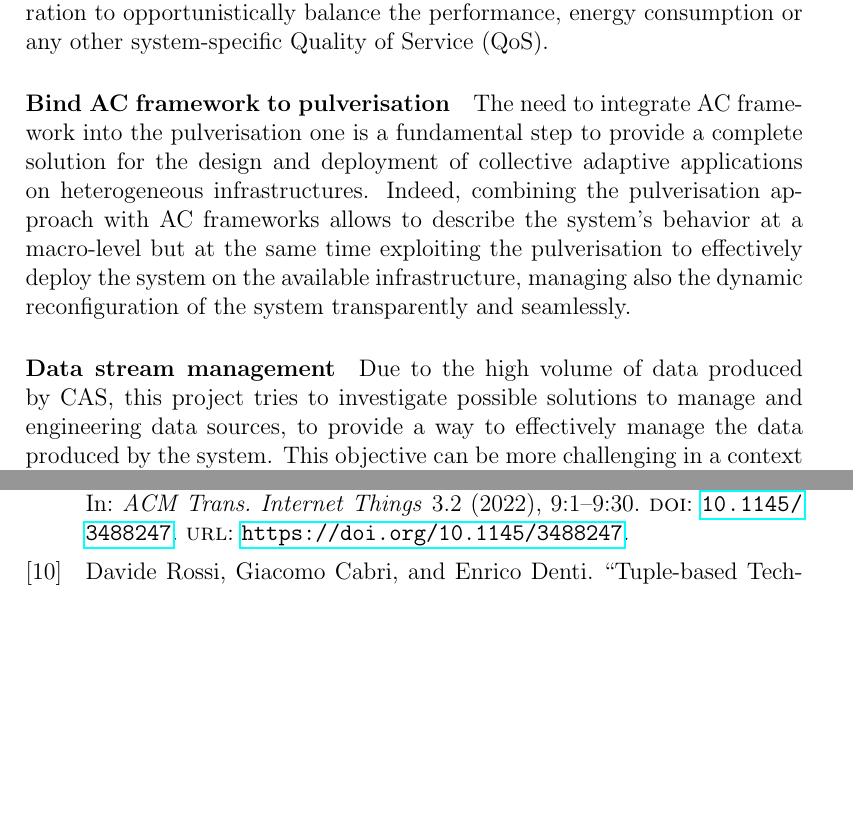
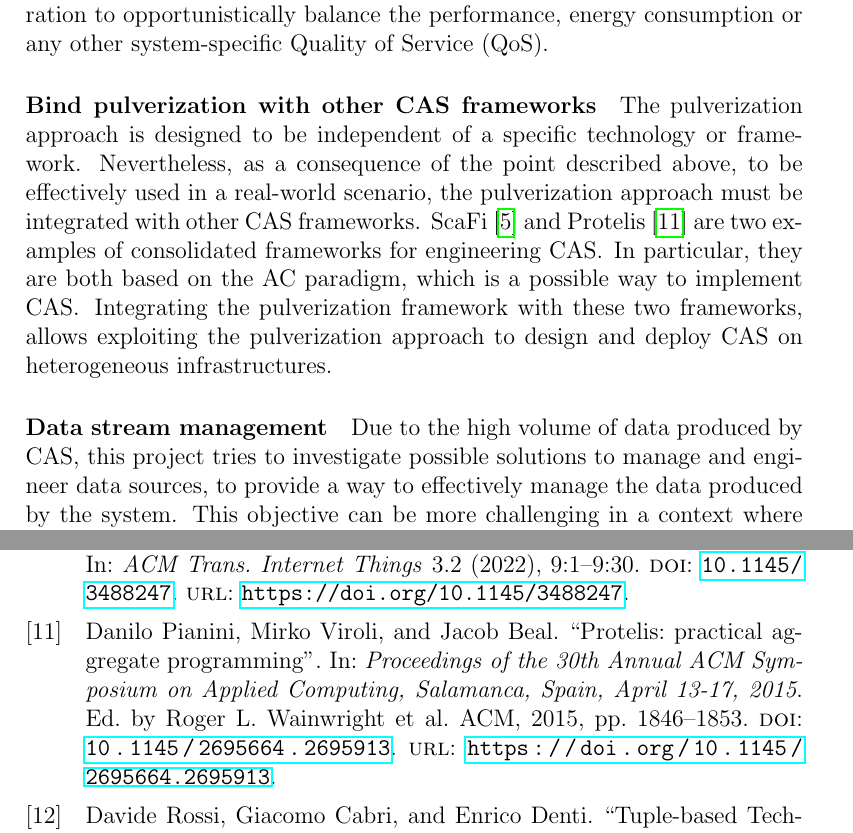
Before and after one commit to nicolasfara/phd-programme-cs, a LaTeX paper (phd-programme-cs.tex): two parts of pages 5 and 12 of 12, joined at a grey line, cut so that both start at the same text, the shorter picture padded with empty space. Compiled offline with pdfLaTeX.

Commit message:
consolidated activities section

```diff
--- a/phd-programme-cs.tex
+++ b/phd-programme-cs.tex
@@ -305,20 +305,26 @@ To do so,
 the project will leverage AI and machine learning techniques to manage the complex task of reconfiguration
 to opportunistically balance the performance, energy consumption or any other system-specific \ac{qos}.
 
-\paragraph{Bind AC framework to pulverisation}
-The need to integrate \ac{ac} framework into the pulverisation one is
-a fundamental step to provide a complete solution for the design and deployment of
-collective adaptive applications on heterogeneous infrastructures.
+\paragraph{Bind pulverization with other CAS frameworks}
+The pulverization approach is designed to be independent of a specific technology or framework.
 %
-Indeed, combining the pulverisation approach with \ac{ac} frameworks
-allows to describe the system's behavior at a macro-level
-but at the same time exploiting the pulverisation to
-effectively deploy the system on the available infrastructure,
-managing also the dynamic reconfiguration of the system transparently and seamlessly.
+Nevertheless,
+as a consequence of the point described above,
+to be effectively used in a real-world scenario,
+the pulverization approach must be integrated with other \ac{cas} frameworks.
+%
+ScaFi~\cite{DBLP:journals/softx/CasadeiVAP22} and Protelis~\cite{DBLP:conf/sac/PianiniVB15} are two examples of consolidated frameworks for engineering \ac{cas}.
+%
+In particular,
+they are both based on the \ac{ac} paradigm,
+which is a possible way to implement \ac{cas}.
+%
+Integrating the pulverization framework with these two frameworks,
+allows exploiting the pulverization approach to design and deploy \ac{cas} on heterogeneous infrastructures.
 
 \paragraph{Data stream management}
 Due to the high volume of data produced by \ac{cas},
-this project tries to investigate possible solutions to manage and engineering data sources,
+this project tries to investigate possible solutions to manage and engineer data sources,
 to provide a way to effectively manage the data produced by the system.
 %
 This objective can be more challenging in a context where the infrastructure is heterogeneous,
```
